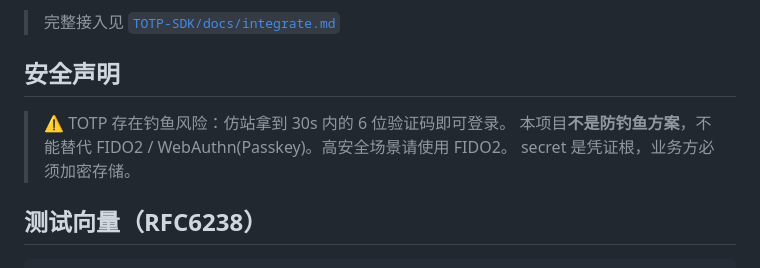
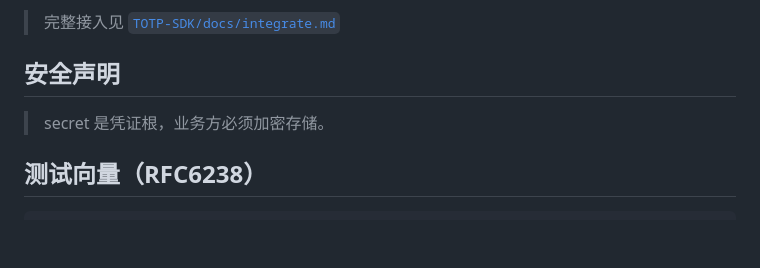
Before and after one commit to Andy8-jing/minitotp, a Markdown page: README.zh-CN.md, the part around the change. Drawn GitHub-style; blank space fills up the shorter version.

```diff
--- a/README.zh-CN.md
+++ b/README.zh-CN.md
@@ -111,8 +111,6 @@ print("后端校验:", "通过 ✓" if verify_code(code, secret) else "失败
 
 ## 安全声明
 
-> ⚠️ TOTP 存在钓鱼风险：仿站拿到 30s 内的 6 位验证码即可登录。
-> 本项目**不是防钓鱼方案**，不能替代 FIDO2 / WebAuthn(Passkey)。高安全场景请使用 FIDO2。
 > secret 是凭证根，业务方必须加密存储。
 
 ## 测试向量（RFC6238）
```
Also changed, not shown: README.md (+0 -2 lines).
